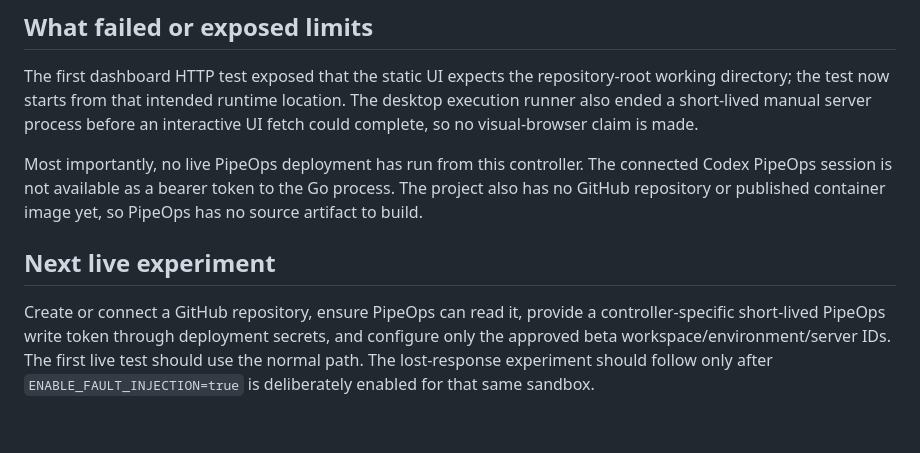
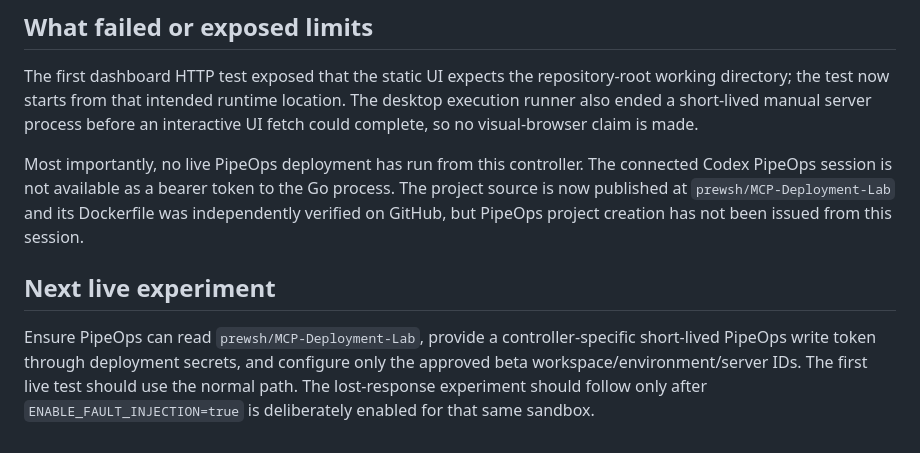
Before and after one commit to prewsh/MCP-Deployment-Lab, a Markdown page: docs/build-story.md, the part around the change. GitHub-like rendering.

Commit message:
Document repository publication status

```diff
--- a/docs/build-story.md
+++ b/docs/build-story.md
@@ -28,8 +28,8 @@ The container package uses a multi-stage Go build and a minimal runtime image. I
 
 The first dashboard HTTP test exposed that the static UI expects the repository-root working directory; the test now starts from that intended runtime location. The desktop execution runner also ended a short-lived manual server process before an interactive UI fetch could complete, so no visual-browser claim is made.
 
-Most importantly, no live PipeOps deployment has run from this controller. The connected Codex PipeOps session is not available as a bearer token to the Go process. The project also has no GitHub repository or published container image yet, so PipeOps has no source artifact to build.
+Most importantly, no live PipeOps deployment has run from this controller. The connected Codex PipeOps session is not available as a bearer token to the Go process. The project source is now published at `prewsh/MCP-Deployment-Lab` and its Dockerfile was independently verified on GitHub, but PipeOps project creation has not been issued from this session.
 
 ## Next live experiment
 
-Create or connect a GitHub repository, ensure PipeOps can read it, provide a controller-specific short-lived PipeOps write token through deployment secrets, and configure only the approved beta workspace/environment/server IDs. The first live test should use the normal path. The lost-response experiment should follow only after `ENABLE_FAULT_INJECTION=true` is deliberately enabled for that same sandbox.
+Ensure PipeOps can read `prewsh/MCP-Deployment-Lab`, provide a controller-specific short-lived PipeOps write token through deployment secrets, and configure only the approved beta workspace/environment/server IDs. The first live test should use the normal path. The lost-response experiment should follow only after `ENABLE_FAULT_INJECTION=true` is deliberately enabled for that same sandbox.
```
